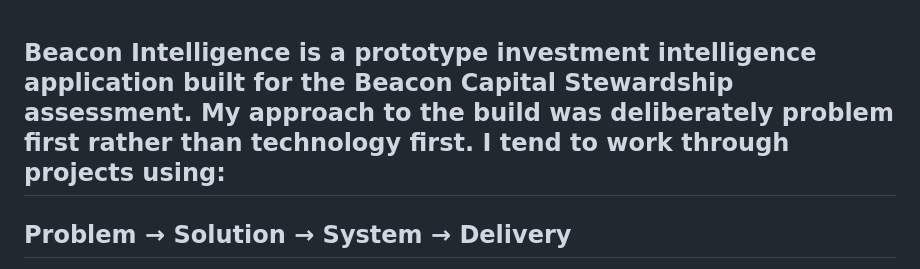
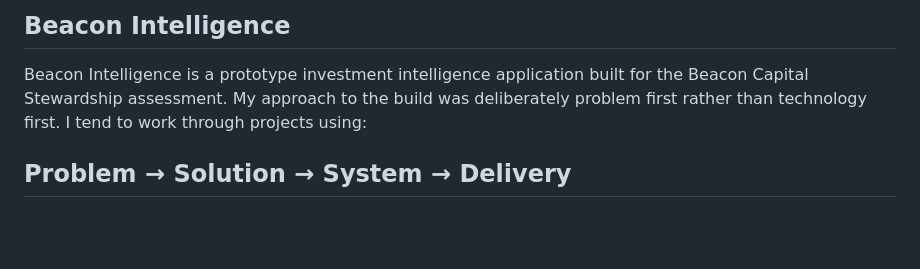
Before and after one commit to itisoxy/beacon-intelligence, a Markdown page: README.md, the part around the change. Rendered like a GitHub page; blank space fills up the shorter version.

Commit message:
Add project title and development approach
Added project title and clarified approach to development.

```diff
--- a/README.md
+++ b/README.md
@@ -1,8 +1,11 @@
+
+Beacon Intelligence
+--------
 
 Beacon Intelligence is a prototype investment intelligence application built for the Beacon Capital Stewardship assessment.
 My approach to the build was deliberately problem first rather than technology first.
 I tend to work through projects using:
---------------------------------------
+
 Problem → Solution → System → Delivery
 --------------------------------------
 
```
